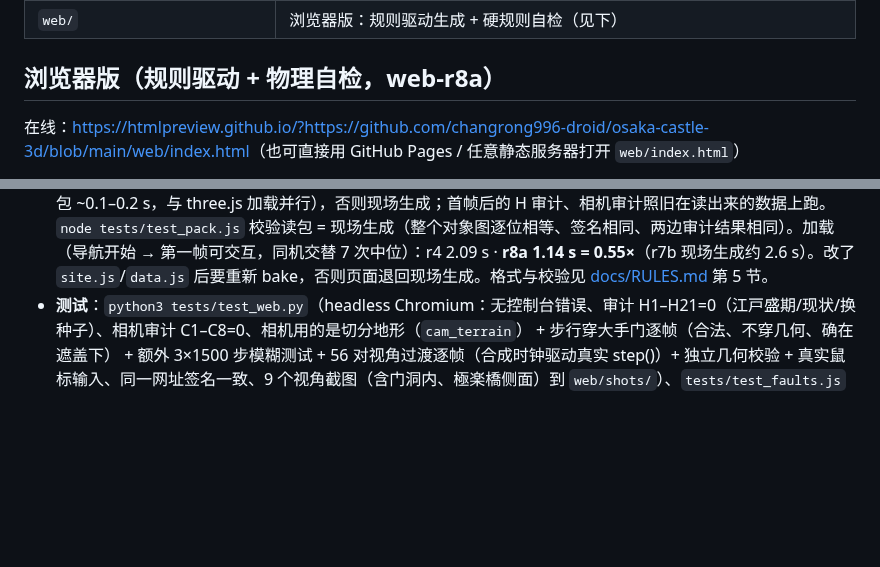
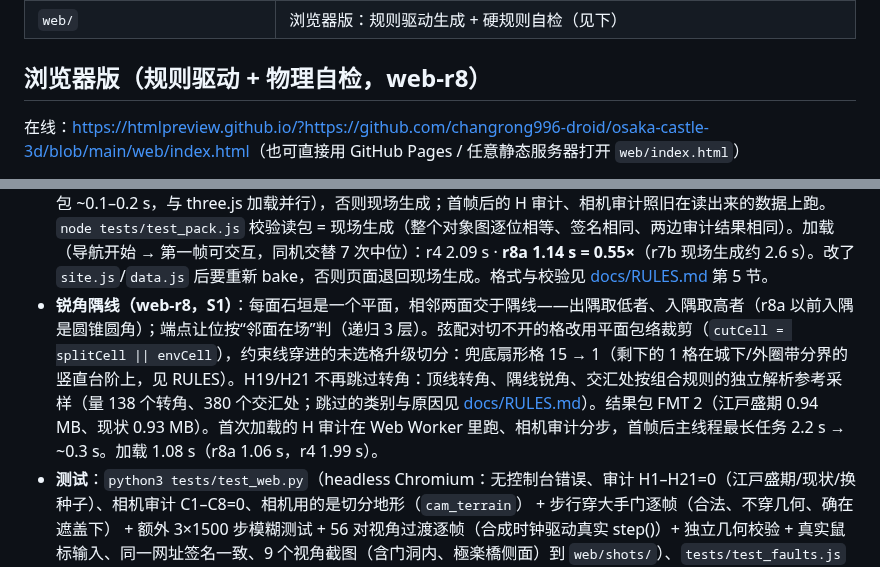
Before and after one commit to changrong996-droid/osaka-castle-3d, a Markdown page: README.md, 2 parts joined by grey strips. GitHub-like rendering; blank space fills up the shorter version.

Commit message:
goal mode: README.md

```diff
--- a/README.md
+++ b/README.md
@@ -23,7 +23,7 @@
 | `docs/RULES.md` | **规则手册**：H/C 各规则的物理不变量、参数来源、容差、算法、设计理由与下一步规则路线图 |
 | `web/` | 浏览器版：规则驱动生成 + 硬规则自检（见下） |
 
-## 浏览器版（规则驱动 + 物理自检，web-r8a）
+## 浏览器版（规则驱动 + 物理自检，web-r8）
 在线：<https://htmlpreview.github.io/?https://github.com/changrong996-droid/osaka-castle-3d/blob/main/web/index.html>（也可直接用 GitHub Pages / 任意静态服务器打开 `web/index.html`）
 
 不再在 Blender 里手放坐标：`web/site.js` 里是一份**声明式规格**，所有部件按引用定位，页面打开时现场生成并自检。这不是有物理引擎的世界模型，所以“物理”写成**抽象的几何不变量**（支撑、接触/闭合、石垣边、通行、不穿插），生成时按构造满足，审计时用通用算法检查（支撑采样、接触图、栅格寻路），不针对具体部件写坐标。全部规则的不变量/参数/容差/算法见 [docs/RULES.md](docs/RULES.md)。日本城郭的惯例（1 間≈1.97 m、角橹在石垣转角、土塀止于柱/橹/门、枡形=高丽门+直角渡橹门）只用来定参数。
@@ -41,6 +41,7 @@
 - **实测数据（web-r7a）**：OSM 重新抓取全城（含道路/树/草地/桥/门，见上表）；本丸南缘不再用 `make_terrain.py` 里手抄的 15 个点，而是**规则从 123 条 OSM 挡土墙里选出本丸石垣线**：高侧 8 m 处 DEM5A 在本丸台地高程（31.2 m T.P.，±3 m）且落差 ≥1.5 m 的挡土墙，按“缺口 ≤12 m（最宽门洞）算开口”首尾相连，取最长链（自动选中 363432471、405236726 及其延续 512691526、363432470）。新边界与旧手抄线差 ≤11 m（西南角折线）、面积差 0.5%。新增生成侧**排水整平**：有防御线的曲轮里，坡道侧坡与石垣面相交留下的闭合洼地按溢出水位填平（seed 1：1 格，西土桥侧坡脚）。兜底扇形格 37 → 34。页面加载中位 2.56 s（同机 r4 2.26 s = 1.13×，r6 2.40 s）。
 - **实测高程进模型（web-r7b 第 1 阶段）**：高程基准改为 **T.P.**。台地面 = DEM5A 拟合（`data/fit_r7.json`）：本丸主台地 31.78、**山里丸 19.83**（本丸实测石垣链外的下层台地，单独成区）、天守台 35.72、干堀 17.36、二之丸为 2.8% 的**斜面台地**、城下+外圈为一个 1.7% 的连通平面。水面按连通水体分开、各用自己的水位（PLATEAU：内堀 9.00、南外堀 8.79、西外堀 5.82、东外堀 4.43、北外堀 3.47；其余为岸线估值），兜底水面压到全部地面以下（修正东北角被淹）。石垣勾配改为 PLATEAU 实测中位 **0.40**（去掉 6 m 退距上限），H21 设计范围 0.24–0.54（实测 p10–p90）。生成器、审计、相机全部按“台地面是 x,y 的函数”重写；斜面台地上建筑用水平地板 + ≤1.5 m 基础。删除推定的“東橋”（实测落差 ~17 m，按 30% 坡度需 ≥57 m 桥长且首跨落不了墩，且无实测证据）。顺带修正几条通用规则（墙体按横截面占位、墙端按端面顶住、寻路边连续复核、陆地多边形整体简化等，见 RULES.md）。兜底扇形格 34 → 15。页面加载中位（同机 7 次 ×3 轮合计 21 次）：r4 2.20 s · **r7b 2.64 s（1.20×）**。
 - **预构建结果包（web-r8a）**：生成是确定的，所以 `node tools/bake.js` 离线跑一次 `build`（审计前），把整个结果对象图存成 `web/bake/s1-l1.bin.gz`（0.95 MB，gzip；高度场按“预测 + 逐位异或 + 稀疏掩码”、切分三角网按格线顶点专用编码，全部逐位还原）。页面键匹配（`site.js` 源码哈希 + 数据哈希 + 选项）时读包、跳过生成（读包 ~0.1–0.2 s，与 three.js 加载并行），否则现场生成；首帧后的 H 审计、相机审计照旧在读出来的数据上跑。`node tests/test_pack.js` 校验读包 = 现场生成（整个对象图逐位相等、签名相同、两边审计结果相同）。加载（导航开始 → 第一帧可交互，同机交替 7 次中位）：r4 2.09 s · **r8a 1.14 s = 0.55×**（r7b 现场生成约 2.6 s）。改了 `site.js`/`data.js` 后要重新 bake，否则页面退回现场生成。格式与校验见 [docs/RULES.md](docs/RULES.md) 第 5 节。
+- **锐角隅线（web-r8，S1）**：每面石垣是一个平面，相邻两面交于隅线——出隅取低者、入隅取高者（r8a 以前入隅是圆锥圆角）；端点让位按“邻面在场”判（递归 3 层）。弦配对切不开的格改用平面包络裁剪（`cutCell = splitCell || envCell`），约束线穿进的未选格升级切分：兜底扇形格 15 → 1（剩下的 1 格在城下/外圈带分界的竖直台阶上，见 RULES）。H19/H21 不再跳过转角：顶线转角、隅线锐角、交汇处按组合规则的独立解析参考采样（量 138 个转角、380 个交汇处；跳过的类别与原因见 [docs/RULES.md](docs/RULES.md)）。结果包 FMT 2（江戸盛期 0.94 MB、现状 0.93 MB）。首次加载的 H 审计在 Web Worker 里跑、相机审计分步，首帧后主线程最长任务 2.2 s → ~0.3 s。加载 1.08 s（r8a 1.06 s，r4 1.99 s）。
 - **测试**：`python3 tests/test_web.py`（headless Chromium：无控制台错误、审计 H1–H21=0（江戸盛期/现状/换种子）、相机审计 C1–C8=0、相机用的是切分地形（`cam_terrain`） + 步行穿大手门逐帧（合法、不穿几何、确在遮盖下） + 额外 3×1500 步模糊测试 + 56 对视角过渡逐帧（合成时钟驱动真实 step()）+ 独立几何校验 + 真实鼠标输入、同一网址签名一致、9 个视角截图（含门洞内、極楽橋侧面）到 `web/shots/`）、`tests/test_faults.js` 故障注入 + C8 故障注入（`#fault=c8`）、`tests/test_pack.js` 包 = 现场生成（r8a；test_web 里还断言默认视图用了包、`#pack=0` 现场生成签名相同）。数据更新后先跑 `python3 tools/make_webdata.py` 重新生成 `web/data.js`。
 - 文件：`web/index.html` · `web/site.js`（规格+生成+审计，纯数据，node 可跑）· `web/pack.js`（结果包编码/解码，r8a）· `web/bake/`（预构建包 + 清单，`tools/bake.js` 生成）· `web/app.js`（three.js 渲染/界面）· `web/tenshu.js`（丰臣式天守模块）· `web/camera.js`（相机物理体：碰撞场/约束/视角规则/过渡路径/独立校验，不依赖 three.js）· `web/data.js`（内嵌数据）· `web/vendor/`（离线测试用 three r160）。
 
```
